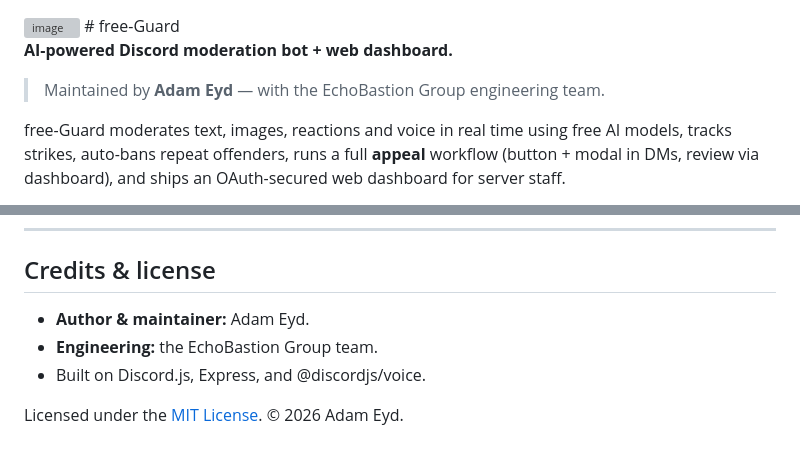
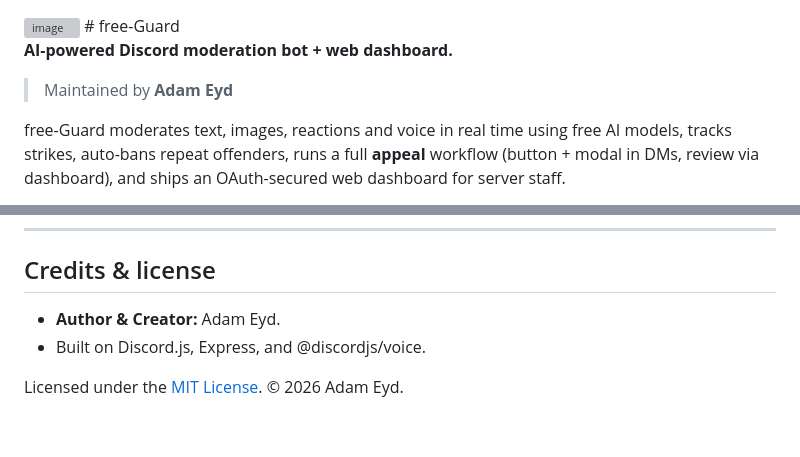
Before and after one commit to projectsadameyd/freeguard, a Markdown page: FreeGuard-Release/README.md, 2 parts joined by grey strips. Rendered like a GitHub page; grey boxes are pictures that could not be loaded.

```diff
--- a/FreeGuard-Release/README.md
+++ b/FreeGuard-Release/README.md
@@ -3,7 +3,7 @@
 
 **AI-powered Discord moderation bot + web dashboard.**
 
-> Maintained by **Adam Eyd** — with the EchoBastion Group engineering team.
+> Maintained by **Adam Eyd**
 
 free-Guard moderates text, images, reactions and voice in real time using free
 AI models, tracks strikes, auto-bans repeat offenders, runs a full **appeal**
@@ -257,8 +257,7 @@ a cloud function, or Replit.
 
 ## Credits & license
 
-- **Author & maintainer:** Adam Eyd.
-- **Engineering:** the EchoBastion Group team.
+- **Author & Creator:** Adam Eyd.
 - Built on Discord.js, Express, and @discordjs/voice.
 
 Licensed under the [MIT License](LICENSE). © 2026 Adam Eyd.
```
